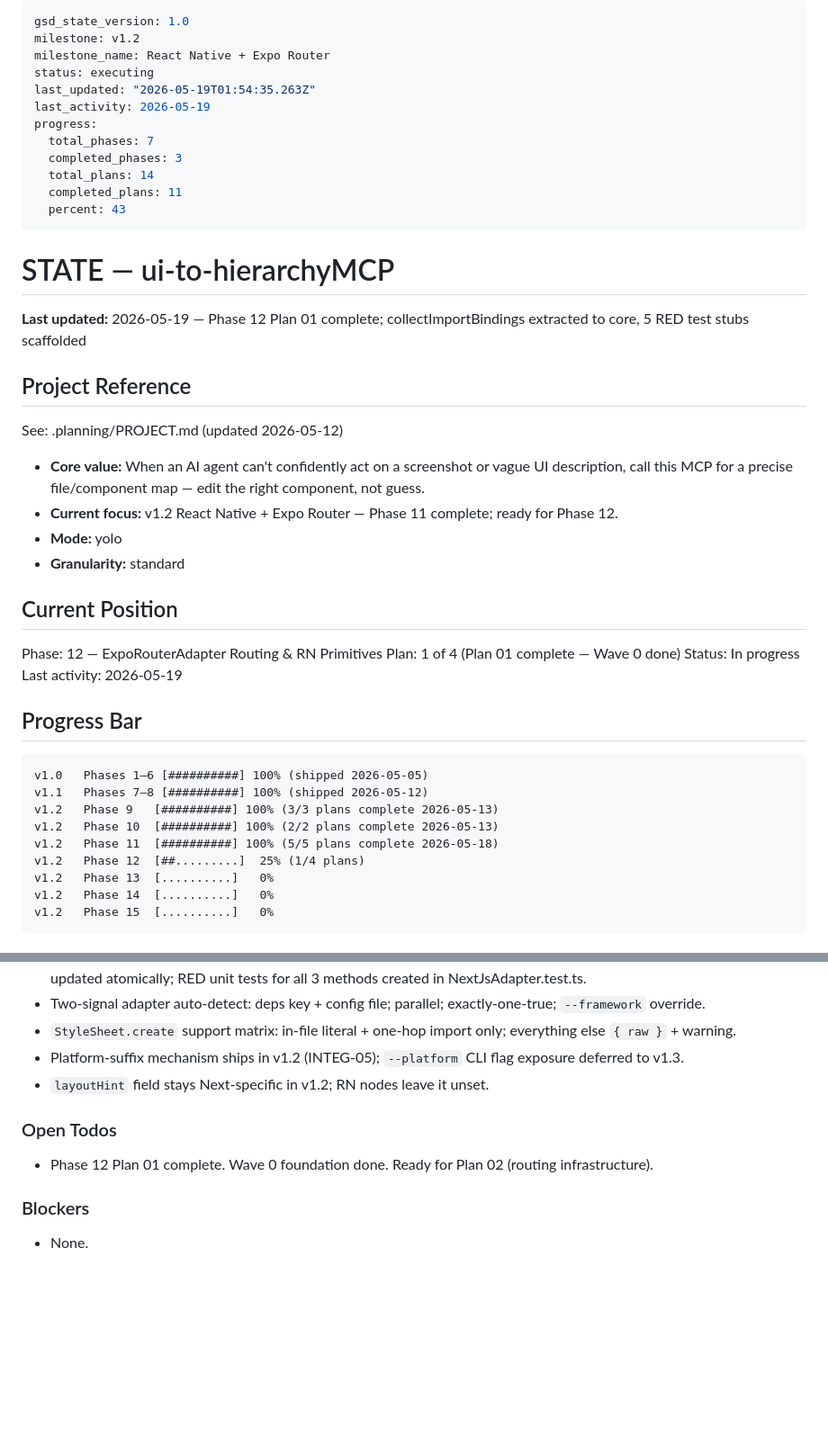
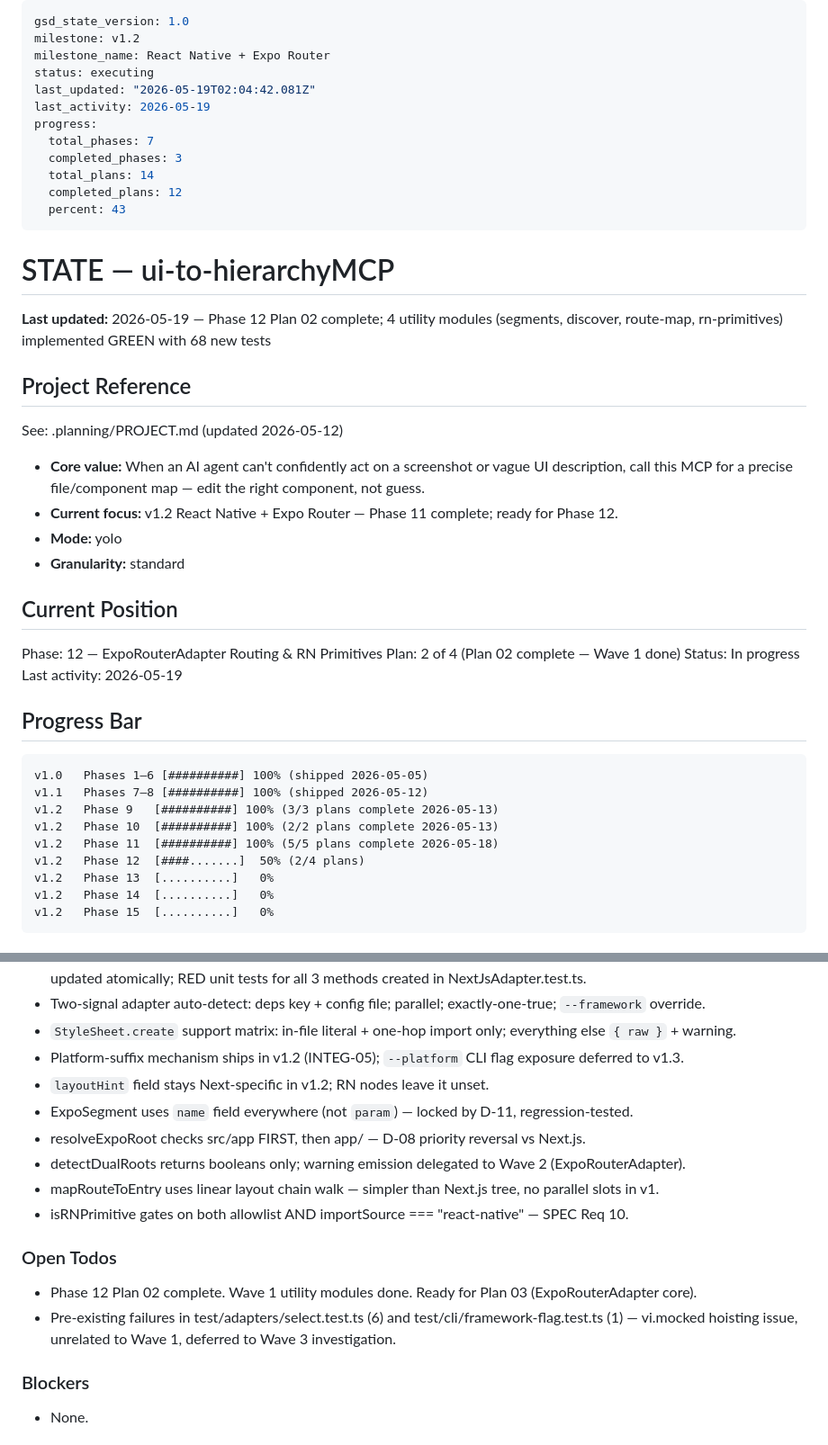
Before and after one commit to dovanhuy2298/ui-to-hierarchy, a Markdown page: .planning/STATE.md, 2 parts joined by grey strips. Shown at 90% size. Drawn GitHub-style; blank space fills up the shorter version.

Commit message:
docs(12-02): complete Phase 12 Plan 02 — Wave 1 utility modules summary
- 4 utility modules implemented: segments, discover, route-map, rn-primitives
- 68 new GREEN tests (389 baseline → 450 passing)
- Dual-root warning contract reserved for Wave 2 documented
- STATE.md updated: plan 2/4 complete, 50% progress

```diff
--- a/.planning/STATE.md
+++ b/.planning/STATE.md
@@ -3,19 +3,19 @@ gsd_state_version: 1.0
 milestone: v1.2
 milestone_name: React Native + Expo Router
 status: executing
-last_updated: "2026-05-19T01:54:35.263Z"
+last_updated: "2026-05-19T02:04:42.081Z"
 last_activity: 2026-05-19
 progress:
   total_phases: 7
   completed_phases: 3
   total_plans: 14
-  completed_plans: 11
+  completed_plans: 12
   percent: 43
 ---
 
 # STATE — ui-to-hierarchyMCP
 
-**Last updated:** 2026-05-19 — Phase 12 Plan 01 complete; collectImportBindings extracted to core, 5 RED test stubs scaffolded
+**Last updated:** 2026-05-19 — Phase 12 Plan 02 complete; 4 utility modules (segments, discover, route-map, rn-primitives) implemented GREEN with 68 new tests
 
 ## Project Reference
 
@@ -29,7 +29,7 @@ See: .planning/PROJECT.md (updated 2026-05-12)
 ## Current Position
 
 Phase: 12 — ExpoRouterAdapter Routing & RN Primitives
-Plan: 1 of 4 (Plan 01 complete — Wave 0 done)
+Plan: 2 of 4 (Plan 02 complete — Wave 1 done)
 Status: In progress
 Last activity: 2026-05-19
 
@@ -41,7 +41,7 @@ v1.1   Phases 7–8 [##########] 100% (shipped 2026-05-12)
 v1.2   Phase 9   [##########] 100% (3/3 plans complete 2026-05-13)
 v1.2   Phase 10  [##########] 100% (2/2 plans complete 2026-05-13)
 v1.2   Phase 11  [##########] 100% (5/5 plans complete 2026-05-18)
-v1.2   Phase 12  [##.........]  25% (1/4 plans)
+v1.2   Phase 12  [####.......]  50% (2/4 plans)
 v1.2   Phase 13  [..........]   0%
 v1.2   Phase 14  [..........]   0%
 v1.2   Phase 15  [..........]   0%
@@ -59,10 +59,16 @@ Captured in PROJECT.md Key Decisions table. v1.2-specific decisions to log as ph
 - `StyleSheet.create` support matrix: in-file literal + one-hop import only; everything else `{ raw }` + warning.
 - Platform-suffix mechanism ships in v1.2 (INTEG-05); `--platform` CLI flag exposure deferred to v1.3.
 - `layoutHint` field stays Next-specific in v1.2; RN nodes leave it unset.
+- ExpoSegment uses `name` field everywhere (not `param`) — locked by D-11, regression-tested.
+- resolveExpoRoot checks src/app FIRST, then app/ — D-08 priority reversal vs Next.js.
+- detectDualRoots returns booleans only; warning emission delegated to Wave 2 (ExpoRouterAdapter).
+- mapRouteToEntry uses linear layout chain walk — simpler than Next.js tree, no parallel slots in v1.
+- isRNPrimitive gates on both allowlist AND importSource === "react-native" — SPEC Req 10.
 
 ### Open Todos
 
-- Phase 12 Plan 01 complete. Wave 0 foundation done. Ready for Plan 02 (routing infrastructure).
+- Phase 12 Plan 02 complete. Wave 1 utility modules done. Ready for Plan 03 (ExpoRouterAdapter core).
+- Pre-existing failures in test/adapters/select.test.ts (6) and test/cli/framework-flag.test.ts (1) — vi.mocked hoisting issue, unrelated to Wave 1, deferred to Wave 3 investigation.
 
 ### Blockers
 
```
Also changed, not shown: other parts of .planning/STATE.md (+3 -3 lines), 1 other file.
